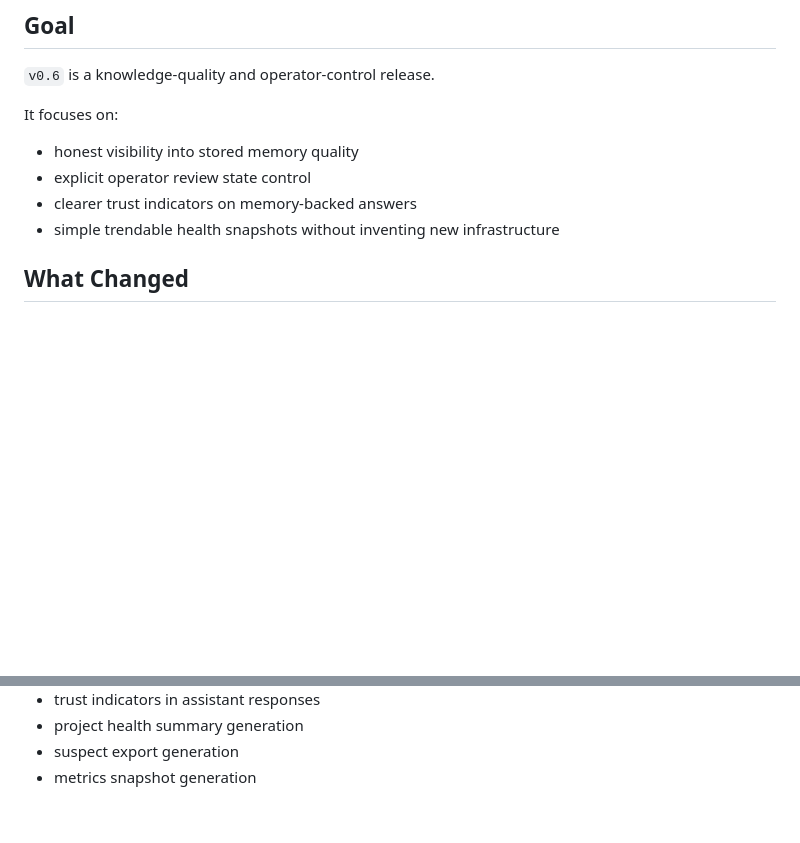
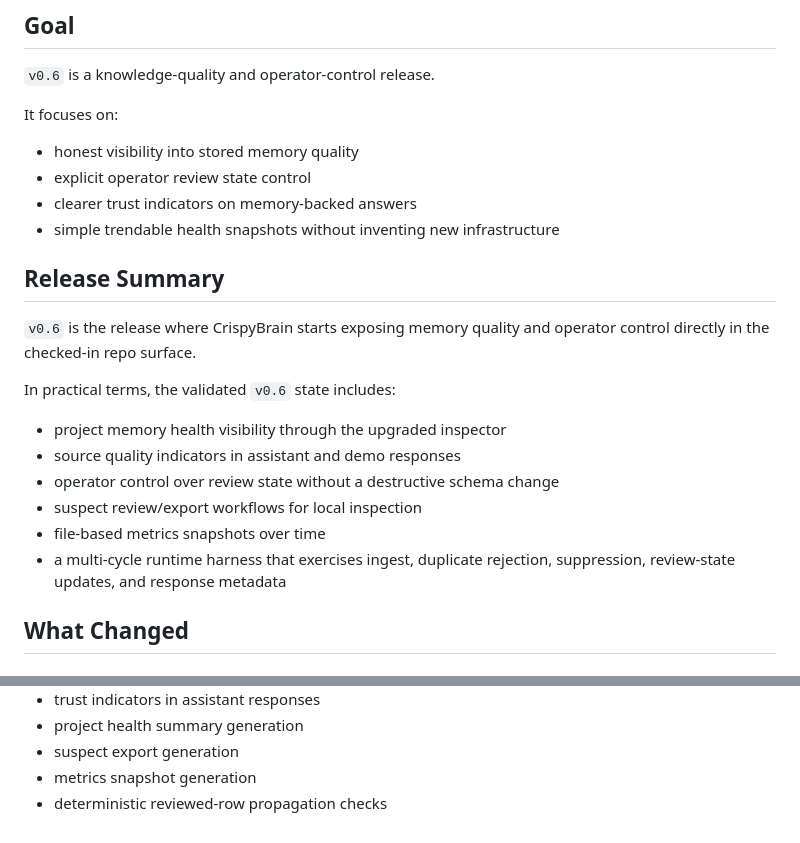
Before and after one commit to Crispy-Biscuits-AI/crispybrain, a Markdown page: docs/crispybrain-v0_6.md, 2 parts joined by grey strips. GitHub-like rendering; blank space fills up the shorter version.

```diff
--- a/docs/crispybrain-v0_6.md
+++ b/docs/crispybrain-v0_6.md
@@ -10,6 +10,19 @@ It focuses on:
 - explicit operator review state control
 - clearer trust indicators on memory-backed answers
 - simple trendable health snapshots without inventing new infrastructure
+
+## Release Summary
+
+`v0.6` is the release where CrispyBrain starts exposing memory quality and operator control directly in the checked-in repo surface.
+
+In practical terms, the validated `v0.6` state includes:
+
+- project memory health visibility through the upgraded inspector
+- source quality indicators in assistant and demo responses
+- operator control over review state without a destructive schema change
+- suspect review/export workflows for local inspection
+- file-based metrics snapshots over time
+- a multi-cycle runtime harness that exercises ingest, duplicate rejection, suppression, review-state updates, and response metadata
 
 ## What Changed
 
@@ -159,3 +213,4 @@ The harness verifies:
 - project health summary generation
 - suspect export generation
 - metrics snapshot generation
+- deterministic reviewed-row propagation checks
```
Also changed, not shown: other parts of docs/crispybrain-v0_6.md (+41 -0 lines), README.md (+2 -2 lines).
